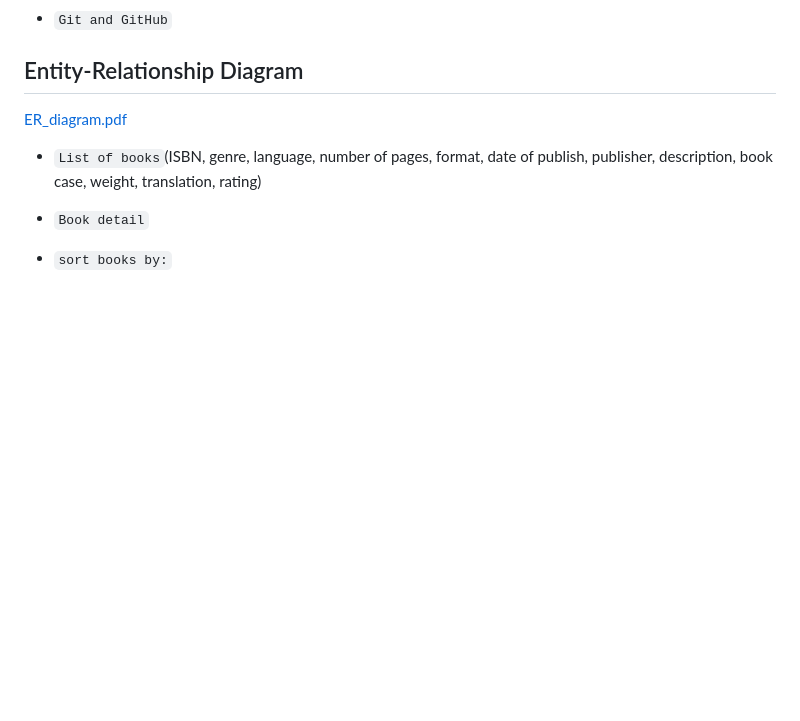
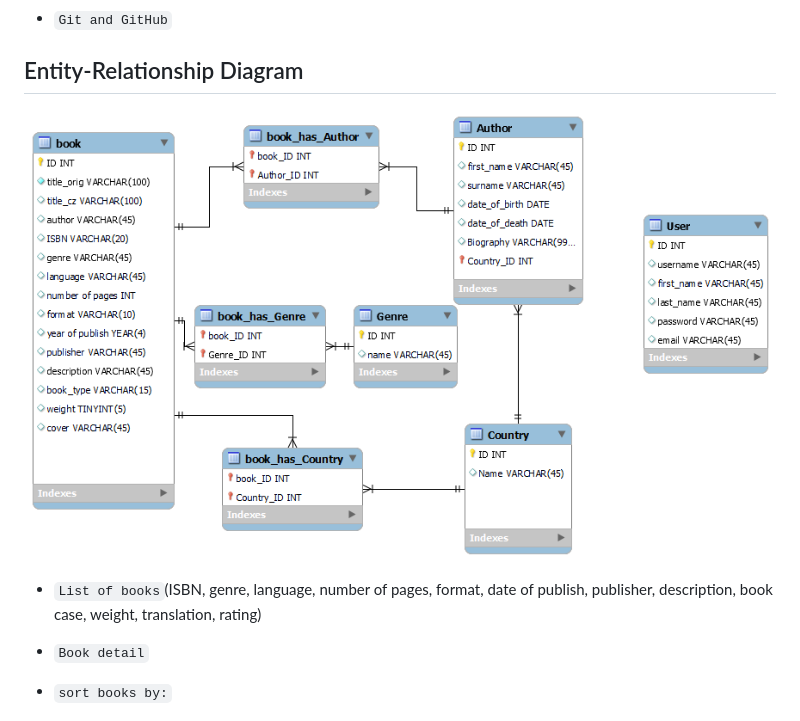
Before and after one commit to babrak112/DigitalLibrary, a Markdown page: readme.md, the part around the change. Drawn GitHub-style; pictures changed too: Files/ER_Diagram.png (added); blank space fills up the shorter version.

```diff
--- a/readme.md
+++ b/readme.md
@@ -41,7 +41,7 @@ who is able to add/delete/edit books/authors`
 
 ## Entity-Relationship Diagram
 
-[ER_diagram.pdf](Files/ER_diagram.pdf)
+![ER_Diagram.png](Files/ER_Diagram.png)
 
 
 - `List of books`(ISBN, genre, language,
```
